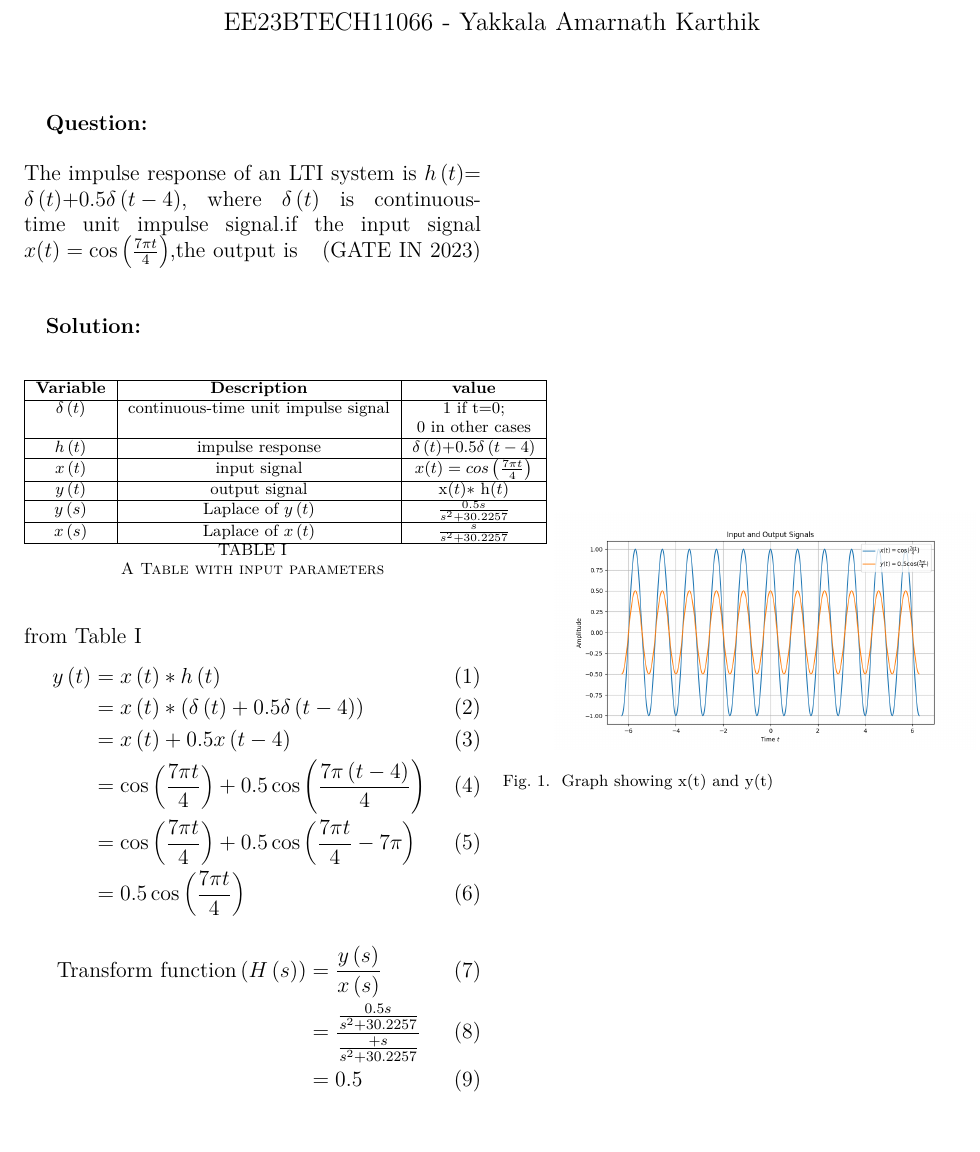
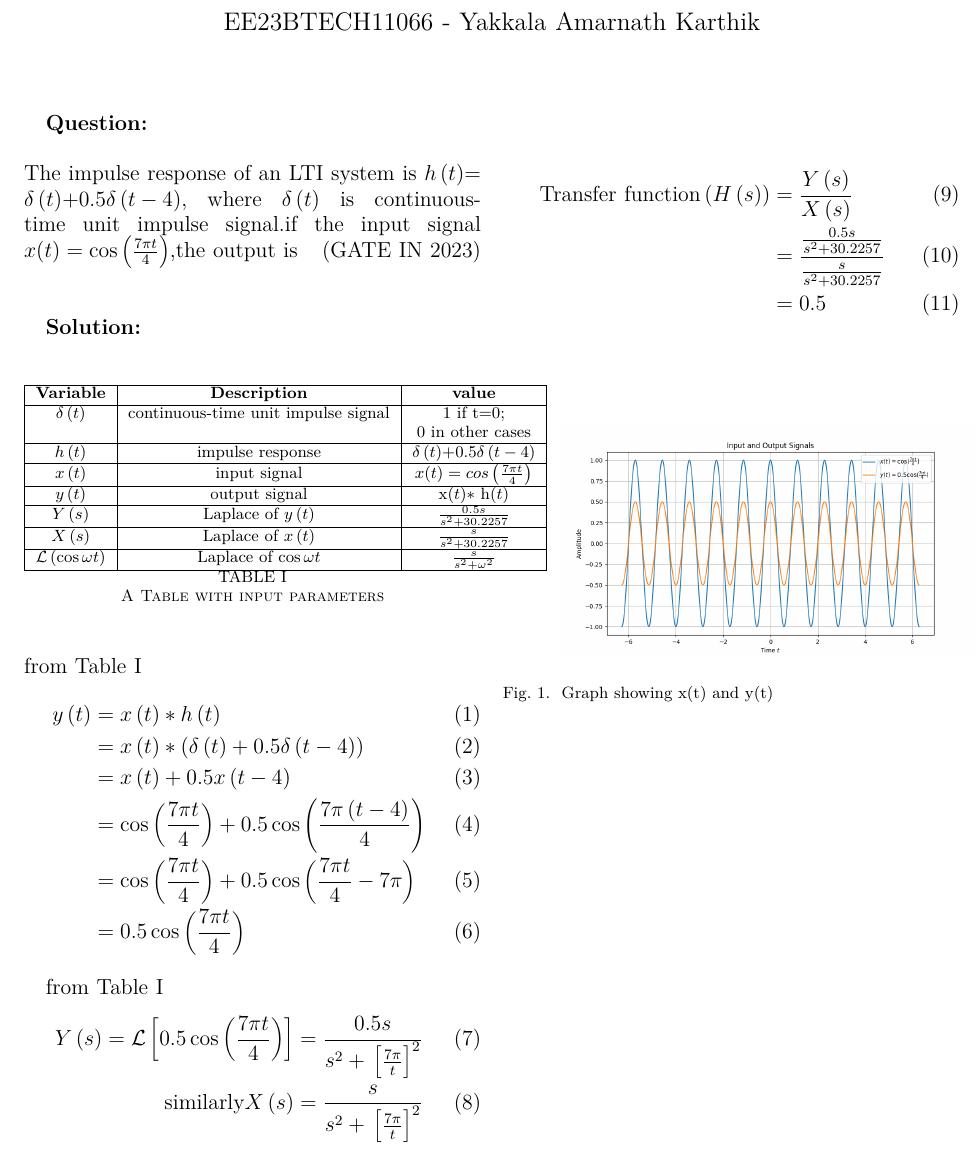
Before and after one commit to AmarnathKarthik286/GATE2023, a LaTeX paper (gate1.tex, which reads tables/input.tex): part of the page, cut so that both start at the same text, the shorter picture padded with empty space. Compiled offline with pdfLaTeX.

Commit message:
Add files via upload

```diff
--- a/gate1.tex
+++ b/gate1.tex
@@ -30,12 +30,20 @@ The impulse response of an LTI system is $h\brak{t}$= $\delta\brak{t}$+0.5$ \del
             &=\cos\brak{\frac{7\pi t}{4}}+0.5\cos\brak{\frac{7\pi t}{4}-7\pi}\\
             &=0.5\cos\brak{\frac{7\pi t}{4}}
 \end{align}
+
+from \tabref{tab:gate2023in36}
 \begin{align}
-    \text{Transform function}\brak{H\brak{s}}&=\frac{y\brak{s}}{x\brak{s}}\\
-    &=\frac{{\frac{0.5s}{s^2+30.2257}}}{{\frac{+s}{s^2+30.2257}}}\\
+    Y\brak{s}=\mathcal{L}\sbrak{0.5\cos{\brak{\frac{7\pi t}{4}}}}=\frac{0.5s}{s^2+\sbrak{\frac{7\pi}{t}}^2}\\
+    \text{similarly} X\brak{s}=\frac{s}{s^2+\sbrak{\frac{7\pi}{t}}^2}
+\end{align}
+\\ \\ \\
+\begin{align}
+    \text{Transfer function}\brak{H\brak{s}}&=\frac{Y\brak{s}}{X\brak{s}}\\
+    &=\frac{{\frac{0.5s}{s^2+30.2257}}}{{\frac{s}{s^2+30.2257}}}\\
     &=0.5
 \end{align}
-
+\bigskip
+\bigskip
   \begin{figure}[ht]
         \hspace{1cm}\includegraphics[width=0.45\textwidth]{figs/pythongate.png}
         \caption{Graph showing x(t) and y(t)}
--- a/tables/input.tex
+++ b/tables/input.tex
@@ -12,9 +12,11 @@
     \hline
     $y\brak{t}$ & output signal & x\brak{t}$ *$ h\brak{t} \\
     \hline
-    $y\brak{s}$ &  Laplace of $y\brak{t}$ & $\frac{0.5s}{s^2+30.2257}$\\
+    $Y\brak{s}$ &  Laplace of $y\brak{t}$ & $\frac{0.5s}{s^2+30.2257}$\\
     \hline
-    $x\brak{s}$ & Laplace of $x\brak{t}$ & $\frac{s}{s^2+30.2257}$\\
+    $X\brak{s}$ & Laplace of $x\brak{t}$ & $\frac{s}{s^2+30.2257}$\\
+    \hline
+    $\mathcal{L}\brak{\cos{\omega t}}$ & Laplace of $\cos{\omega t}$ & ${\frac{s}{s^2+\omega^2}}$\\
     \hline
     \end{tabular}
   \caption{A Table with input parameters}
```
Also changed, not shown: gate1.pdf, 1 other file.
